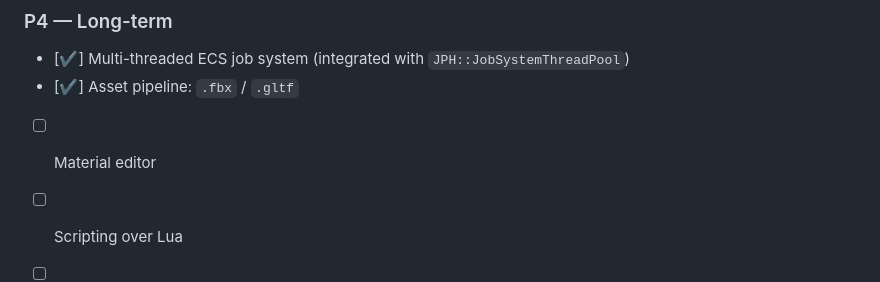
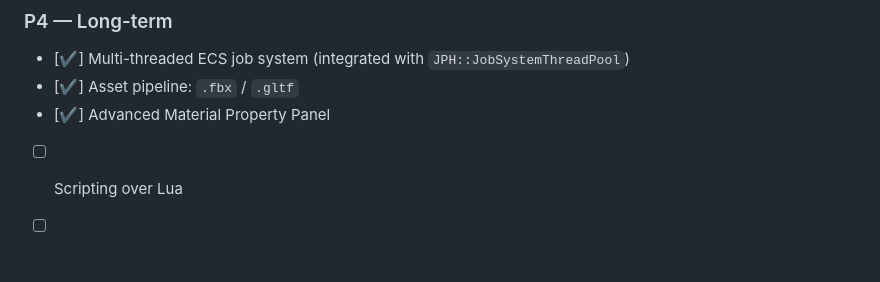
Before and after one commit to kergalym/GaleshiEngine, a Markdown page: README.md, the part around the change. Rendered like a GitHub page; blank space fills up the shorter version.

```diff
--- a/README.md
+++ b/README.md
@@ -100,7 +100,7 @@ All dependencies are pulled via FetchContent on the first configuration. The fir
 ### P4 — Long-term
 - [✔] Multi-threaded ECS job system (integrated with `JPH::JobSystemThreadPool`)
 - [✔] Asset pipeline: `.fbx` / `.gltf`
-- [ ] Material editor
+- [✔] Advanced Material Property Panel
 - [ ] Scripting over Lua
 - [ ] Packaging: `GaleshiEditor --package Game.gproj`
 - [ ] CLI: `galeshi build`, `galeshi run`, `galeshi package`
```
